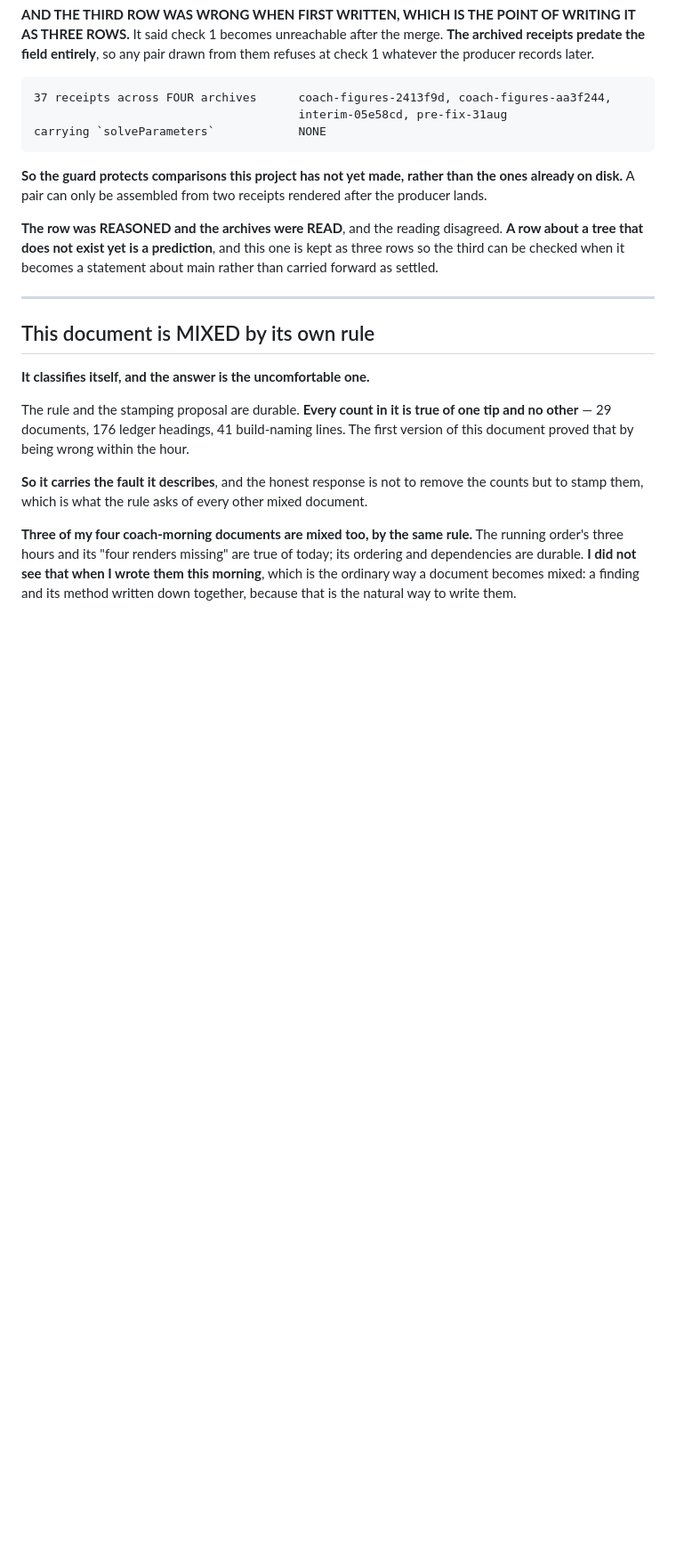
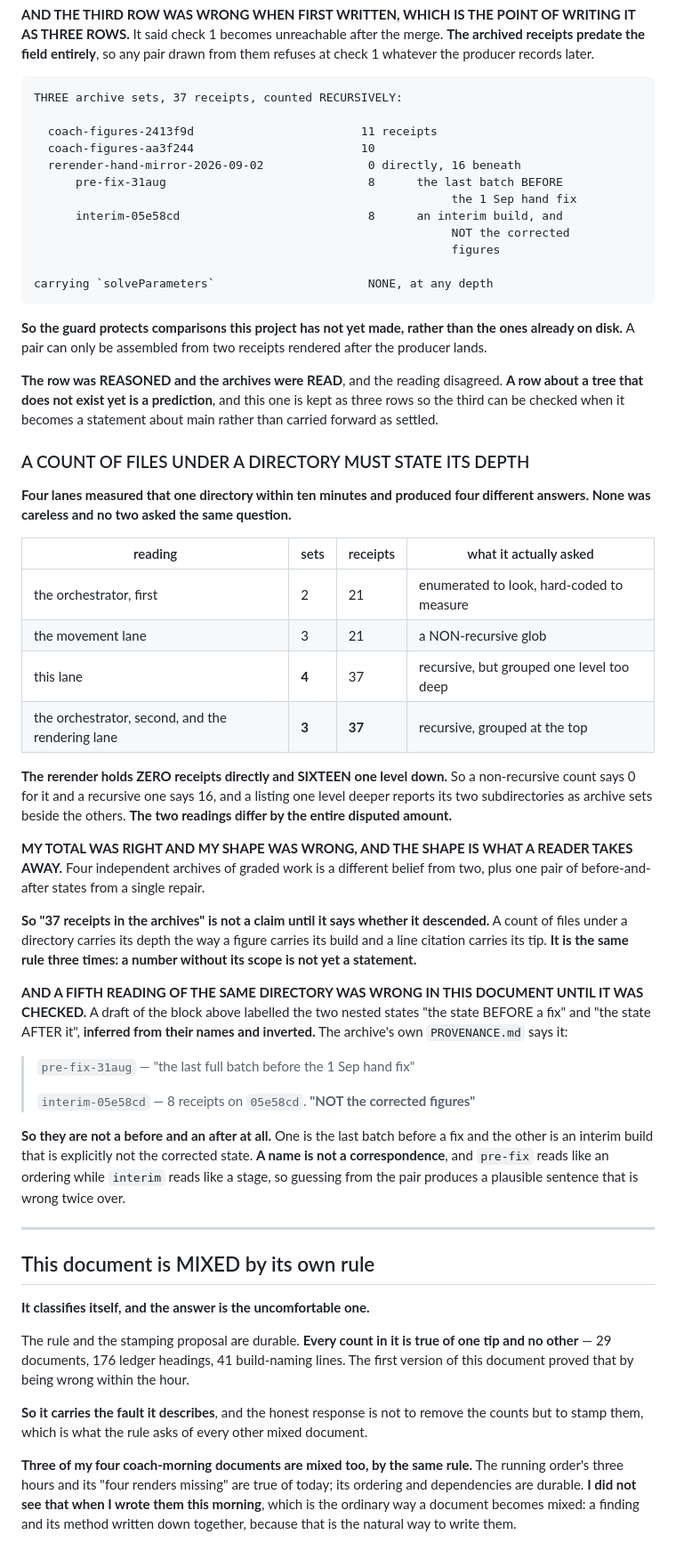
Before and after one commit to braven-pvm/braven-movement, a Markdown page: docs/CAPABILITY_AND_RESULT.md, the part around the change. Shown at 89% size. Rendered like a GitHub page; blank space fills up the shorter version.

Commit message:
docs(coach): three archive sets, not four, and a count must state its depth
MY TOTAL WAS RIGHT AND MY SHAPE WAS WRONG, AND THE SHAPE IS WHAT A READER TAKES
AWAY. The archives hold THREE top-level sets, not four. `interim-05e58cd` and
`pre-fix-31aug` are subdirectories of one rerender, and my grouping reported them
as archive sets beside the coach-figures ones. Four independent archives of
graded work is a different belief from two plus one repair.

FOUR LANES MEASURED THAT DIRECTORY FOUR WAYS IN TEN MINUTES AND NONE WAS
CARELESS. The rerender holds ZERO receipts directly and SIXTEEN one level down,
so a non-recursive count says 0 for it and a recursive one says 16, and a listing
one level deeper reports its subdirectories as sets. The readings differ by the
entire disputed amount.

  the orchestrator, first   2 sets, 21   enumerated to look, hard-coded to measure
  the movement lane         3 sets, 21   a non-recursive glob
  this lane                 4 sets, 37   recursive, grouped one level too deep
  the second pair           3 sets, 37   recursive, grouped at the top

SO A COUNT OF FILES UNDER A DIRECTORY MUST STATE ITS DEPTH. It carries its depth
the way a figure carries its build and a line citation carries its tip: a number
without its scope is not yet a statement.

AND A FIFTH READING WAS WRONG UNTIL IT WAS CHECKED. A draft of this block
labelled the two nested states "BEFORE a fix" and "AFTER it", inferred from their
names and inverted. The archive's own PROVENANCE says pre-fix-31aug is the last
batch before the 1 Sep hand fix and interim-05e58cd is "NOT the corrected
figures". They are not a before and an after at all. A name is not a
correspondence.

The conclusion is unchanged and every reading agrees on it: no archived receipt
carries the field, at any depth, so no archived pair can be assembled.

Not pushed.

Co-Authored-By: Claude Opus 5 <noreply@anthropic.com>

```diff
--- a/docs/CAPABILITY_AND_RESULT.md
+++ b/docs/CAPABILITY_AND_RESULT.md
@@ -312,9 +312,18 @@ IT AS THREE ROWS.** It said check 1 becomes unreachable after the merge. **The
 archived receipts predate the field entirely**, so any pair drawn from them
 refuses at check 1 whatever the producer records later.
 
-    37 receipts across FOUR archives      coach-figures-2413f9d, coach-figures-aa3f244,
-                                          interim-05e58cd, pre-fix-31aug
-    carrying `solveParameters`            NONE
+    THREE archive sets, 37 receipts, counted RECURSIVELY:
+
+      coach-figures-2413f9d                        11 receipts
+      coach-figures-aa3f244                        10
+      rerender-hand-mirror-2026-09-02               0 directly, 16 beneath
+          pre-fix-31aug                             8      the last batch BEFORE
+                                                                the 1 Sep hand fix
+          interim-05e58cd                           8      an interim build, and
+                                                                NOT the corrected
+                                                                figures
+
+    carrying `solveParameters`                      NONE, at any depth
 
 **So the guard protects comparisons this project has not yet made, rather than
 the ones already on disk.** A pair can only be assembled from two receipts
@@ -324,6 +333,47 @@ rendered after the producer lands.
 **A row about a tree that does not exist yet is a prediction**, and this one is
 kept as three rows so the third can be checked when it becomes a statement about
 main rather than carried forward as settled.
+
+### A COUNT OF FILES UNDER A DIRECTORY MUST STATE ITS DEPTH
+
+**Four lanes measured that one directory within ten minutes and produced four
+different answers. None was careless and no two asked the same question.**
+
+| reading | sets | receipts | what it actually asked |
+|---|---|---|---|
+| the orchestrator, first | 2 | 21 | enumerated to look, hard-coded to measure |
+| the movement lane | 3 | 21 | a NON-recursive glob |
+| this lane | **4** | 37 | recursive, but grouped one level too deep |
+| the orchestrator, second, and the rendering lane | **3** | **37** | recursive, grouped at the top |
+
+**The rerender holds ZERO receipts directly and SIXTEEN one level down.** So a
+non-recursive count says 0 for it and a recursive one says 16, and a listing one
+level deeper reports its two subdirectories as archive sets beside the others.
+**The two readings differ by the entire disputed amount.**
+
+**MY TOTAL WAS RIGHT AND MY SHAPE WAS WRONG, AND THE SHAPE IS WHAT A READER TAKES
+AWAY.** Four independent archives of graded work is a different belief from two,
+plus one pair of before-and-after states from a single repair.
+
+**So "37 receipts in the archives" is not a claim until it says whether it
+descended.** A count of files under a directory carries its depth the way a
+figure carries its build and a line citation carries its tip. **It is the same
+rule three times: a number without its scope is not yet a statement.**
+
+**AND A FIFTH READING OF THE SAME DIRECTORY WAS WRONG IN THIS DOCUMENT UNTIL IT
+WAS CHECKED.** A draft of the block above labelled the two nested states "the
+state BEFORE a fix" and "the state AFTER it", **inferred from their names and
+inverted.** The archive's own `PROVENANCE.md` says it:
+
+> `pre-fix-31aug` — "the last full batch before the 1 Sep hand fix"
+>
+> `interim-05e58cd` — 8 receipts on `05e58cd`. **"NOT the corrected figures"**
+
+**So they are not a before and an after at all.** One is the last batch before a
+fix and the other is an interim build that is explicitly not the corrected
+state. **A name is not a correspondence**, and `pre-fix` reads like an ordering
+while `interim` reads like a stage, so guessing from the pair produces a
+plausible sentence that is wrong twice over.
 
 ---
 
```
